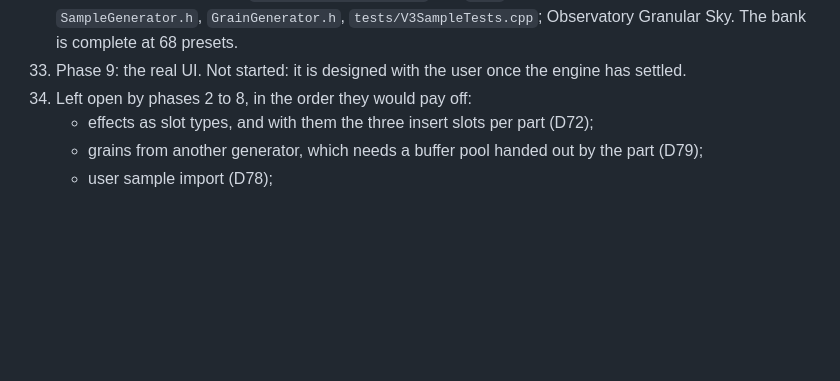
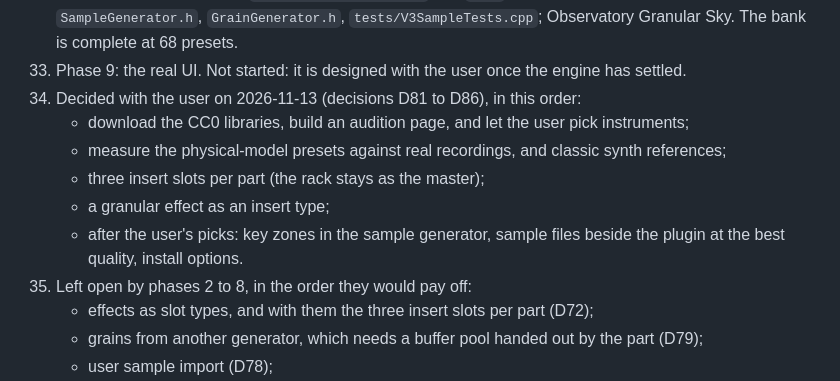
Before and after one commit to tomcoolpxl/CoolSynth, a Markdown page: TODO.md, the part around the change. Drawn GitHub-style; blank space fills up the shorter version.

```diff
--- a/TODO.md
+++ b/TODO.md
@@ -77,7 +77,14 @@ proposes a slot-chain shape. The old V2 backlog items that V3 absorbs are listed
    samples), `SampleGenerator.h`, `GrainGenerator.h`, `tests/V3SampleTests.cpp`; Observatory
    Granular Sky. The bank is complete at 68 presets.
 33. Phase 9: the real UI. Not started: it is designed with the user once the engine has settled.
-34. Left open by phases 2 to 8, in the order they would pay off:
+34. Decided with the user on 2026-11-13 (decisions D81 to D86), in this order:
+    - download the CC0 libraries, build an audition page, and let the user pick instruments;
+    - measure the physical-model presets against real recordings, and classic synth references;
+    - three insert slots per part (the rack stays as the master);
+    - a granular effect as an insert type;
+    - after the user's picks: key zones in the sample generator, sample files beside the plugin
+      at the best quality, install options.
+35. Left open by phases 2 to 8, in the order they would pay off:
     - effects as slot types, and with them the three insert slots per part (D72);
     - grains from another generator, which needs a buffer pool handed out by the part (D79);
     - user sample import (D78);
```
Also changed, not shown: DECISIONS_LOG.md (+78 -3 lines).
